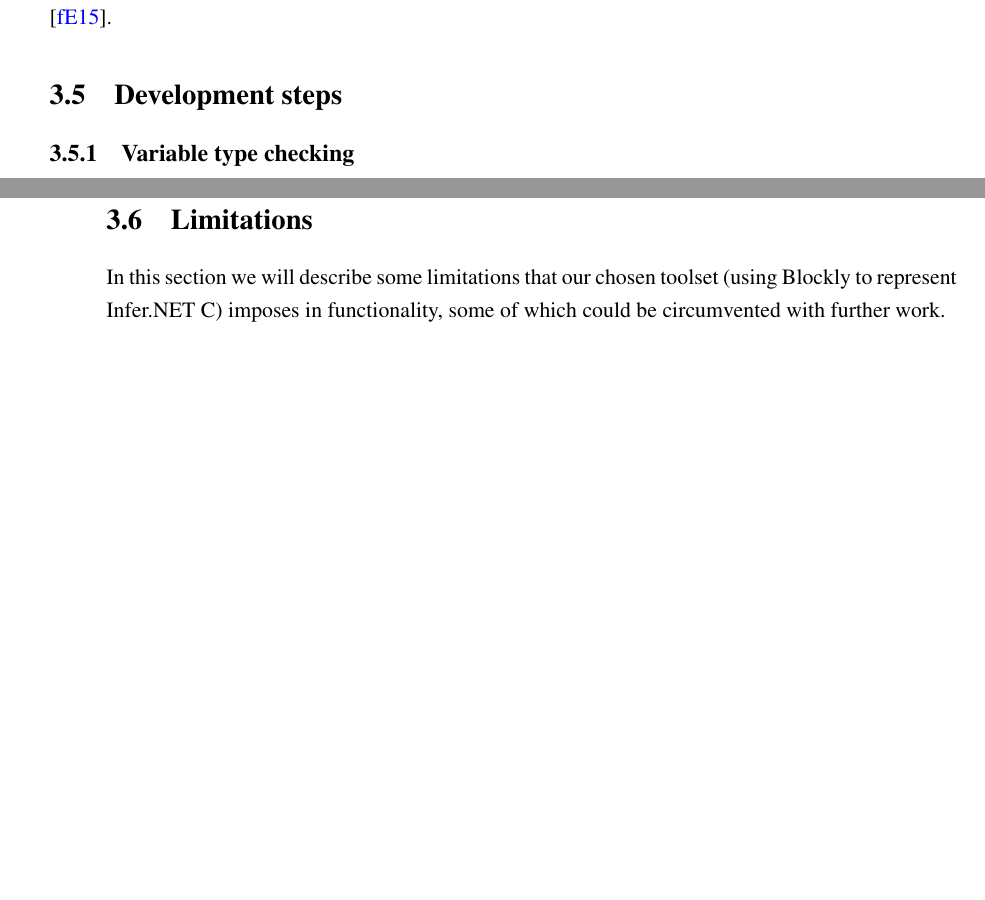
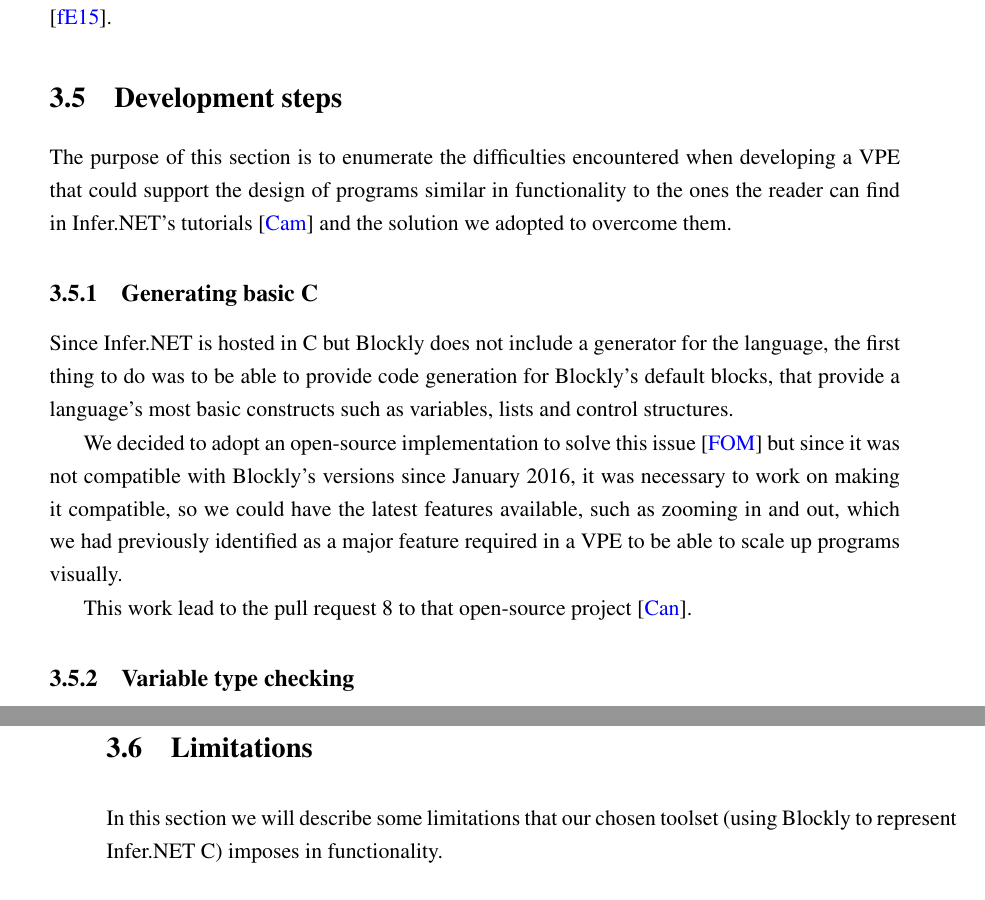
Before and after one commit to gcandal/pdis, a LaTeX thesis (tese/mieic-en.tex, which reads tese/chapter3.tex): two parts of pages 52 and 53 of 65, joined at a grey line, cut so that both start at the same text, the shorter picture padded with empty space. The pictures show the PDF file tese/mieic-en.pdf that the author committed with the source.

Commit message:
more text (dev steps)

```diff
--- a/tese/chapter3.tex
+++ b/tese/chapter3.tex
@@ -327,6 +327,26 @@ Blockly is planning to deliver \cite{blockly}.
 
 \section{Development steps}
 
+The purpose of this section is to enumerate the difficulties encountered when
+developing a VPE that could support the design of programs similar in functionality
+to the ones the reader can find in Infer.NET's tutorials \cite{InferNET14t} and
+the solution we adopted to overcome them.
+
+\subsection{Generating basic C#}
+
+Since Infer.NET is hosted in C# but Blockly does not include a generator for
+the language, the first thing to do was to be able to provide code generation for
+Blockly's default blocks, that provide a language's most basic constructs such
+as variables, lists and control structures.
+
+We decided to adopt an open-source implementation to solve this issue \cite{csgen}
+but since it was not compatible with Blockly's versions since January 2016, it
+was necessary to work on making it compatible, so we could have the latest features
+available, such as zooming in and out, which we had previously identified as a
+major feature required in a VPE to be able to scale up programs visually.
+
+This work lead to the pull request #8 to that open-source project \cite{csgenpr}.
+
 \subsection{Variable type checking}
 
 Every PPL has the concept of random variables, which are the building block of
@@ -395,8 +415,7 @@ are similar.
 \section{Limitations}
 
 In this section we will describe some limitations that our chosen toolset (using
-Blockly to represent Infer.NET C#) imposes in functionality, some of which could
-be circumvented with further work.
+Blockly to represent Infer.NET C#) imposes in functionality.
 
 \subsection{Inverse Compilation}
 
```
Also changed, not shown: tese/myrefs.bib (+12 -0 lines), tese/mieic-en.pdf.
